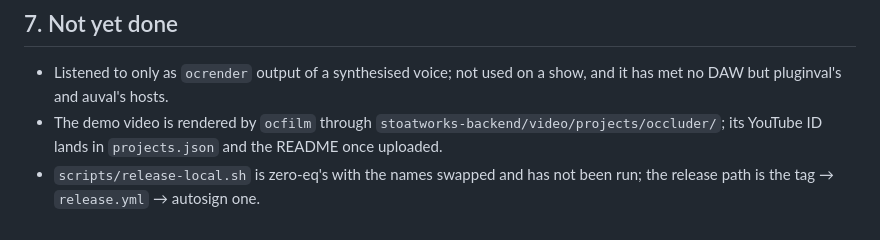
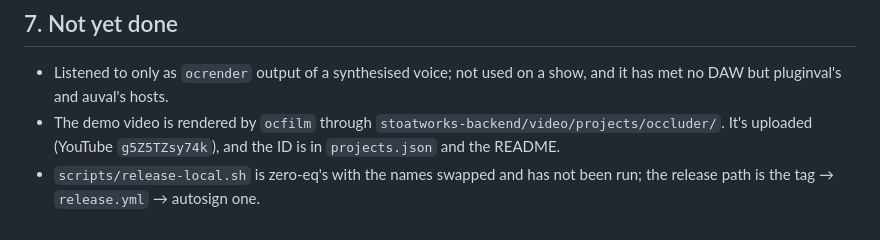
Before and after one commit to stoatworks-labs/occluder, a Markdown page: AGENTS.md, the part around the change. GitHub-like rendering.

Commit message:
Docs: AGENTS.md no longer waits for a video that's already up
- AGENTS.md section 7 said the video's YouTube ID "lands in projects.json
  and the README once uploaded". It was uploaded: the README has carried
  g5Z5TZsy74k since f143203 ("README: the video"), and the website card
  (projects.json) has youtube g5Z5TZsy74k, videoDate 2026-09-20.

Co-Authored-By: Claude Opus 5.5 <noreply@anthropic.com>

```diff
--- a/AGENTS.md
+++ b/AGENTS.md
@@ -132,7 +132,7 @@ slowly for a workflow's live check.
 
 - Listened to only as `ocrender` output of a synthesised voice; not used on a show, and it
   has met no DAW but pluginval's and auval's hosts.
-- The demo video is rendered by `ocfilm` through `stoatworks-backend/video/projects/occluder/`;
-  its YouTube ID lands in `projects.json` and the README once uploaded.
+- The demo video is rendered by `ocfilm` through `stoatworks-backend/video/projects/occluder/`.
+  It's uploaded (YouTube `g5Z5TZsy74k`), and the ID is in `projects.json` and the README.
 - `scripts/release-local.sh` is zero-eq's with the names swapped and has not been run; the
   release path is the tag → `release.yml` → autosign one.
```
